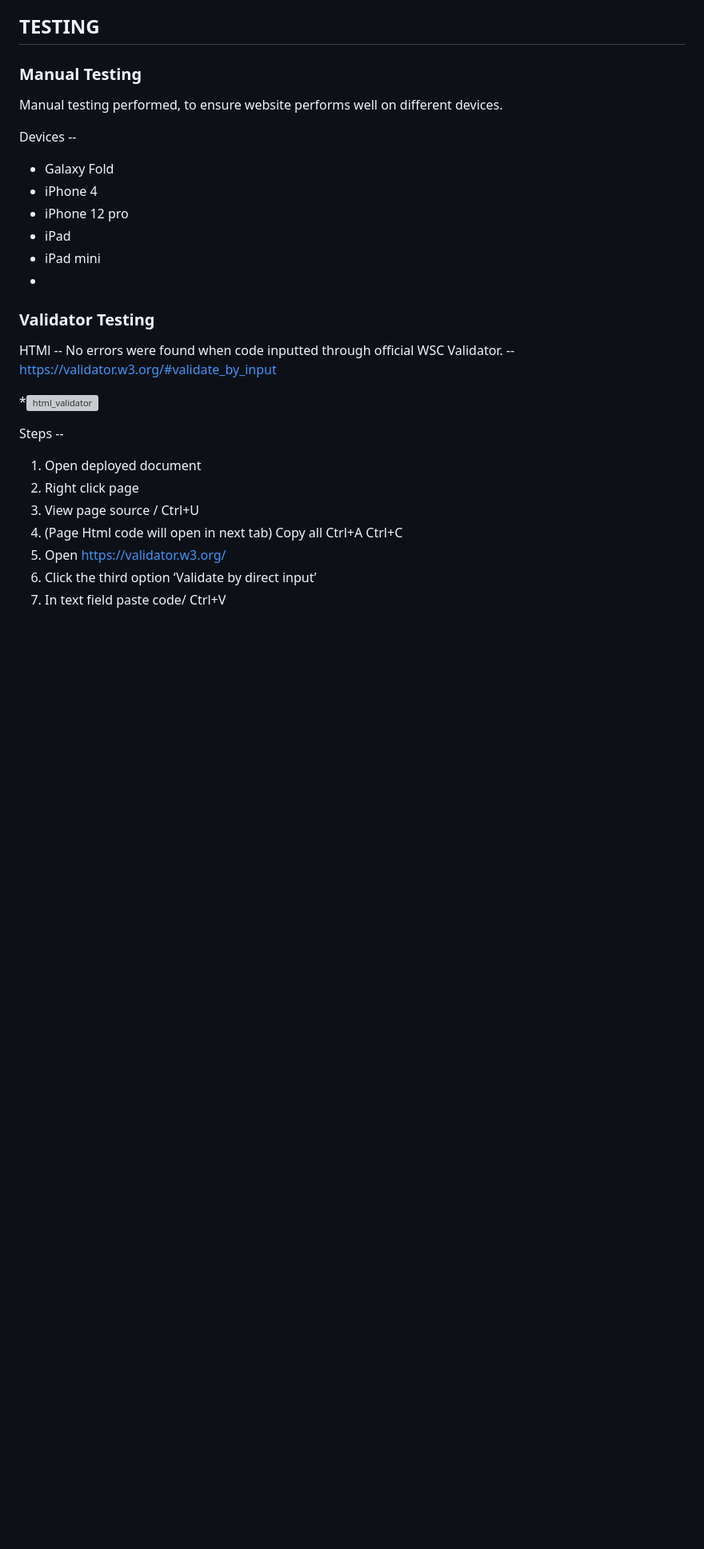
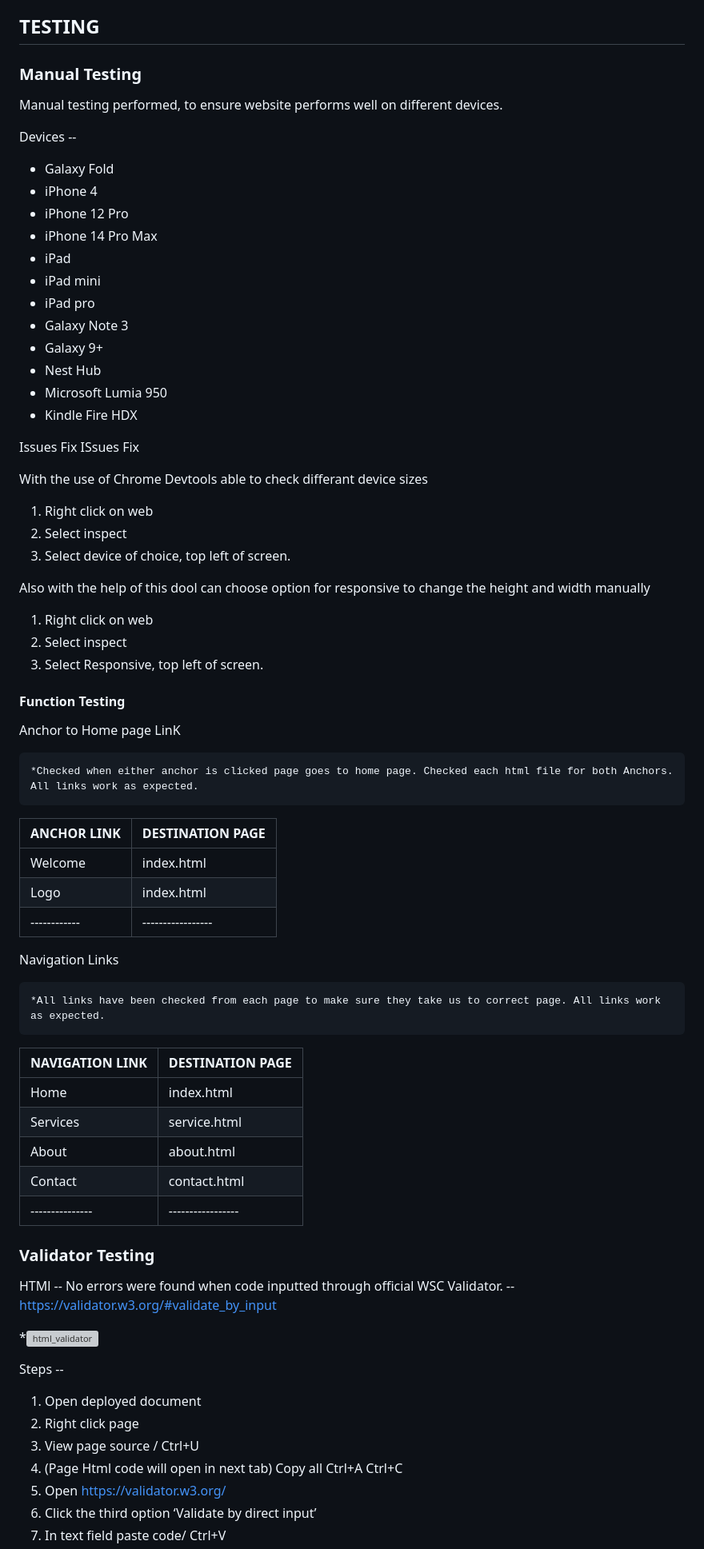
Before and after one commit to AmberRoseA/WalkingWithTalitha, a Markdown page: README.md, the part around the change. Shown: that part at 80% size. GitHub-like rendering; blank space fills up the shorter version; grey boxes are pictures that could not be loaded.

Commit message:
added function testing to readme file

```diff
--- a/README.md
+++ b/README.md
@@ -217,10 +217,59 @@ Devices --
 
 * Galaxy Fold
 * iPhone 4
-* iPhone 12 pro
+* iPhone 12 Pro
+* iPhone 14 Pro Max
 * iPad
 * iPad mini
-*
+* iPad pro
+* Galaxy Note 3
+* Galaxy 9+
+* Nest Hub
+* Microsoft Lumia 950
+* Kindle Fire HDX
+
+Issues
+Fix
+ISsues
+Fix
+
+With the use of Chrome Devtools able to check differant device sizes
+1. Right click on web
+2. Select inspect
+3. Select device of choice, top left of screen.
+
+Also with the help of this dool can choose option for responsive to change the height and width manually
+
+1. Right click on web
+2. Select inspect
+3. Select Responsive, top left of screen.
+
+#### Function Testing
+
+Anchor to Home page LinK
+
+    *Checked when either anchor is clicked page goes to home page. Checked each html file for both Anchors. All links work as expected.
+
+|ANCHOR LINK | DESTINATION PAGE|
+|------------|-----------------|
+|Welcome     |  index.html     |
+|Logo        |  index.html     |
+|------------|-----------------|
+
+
+Navigation Links
+
+    *All links have been checked from each page to make sure they take us to correct page. All links work as expected.
+
+|NAVIGATION LINK| DESTINATION PAGE|
+|---------------|-----------------|
+|Home           | index.html      |
+|Services       | service.html    |
+|About          | about.html      |
+|Contact        | contact.html    |
+|---------------|-----------------|
+
+
 
 ### Validator Testing
 
```
